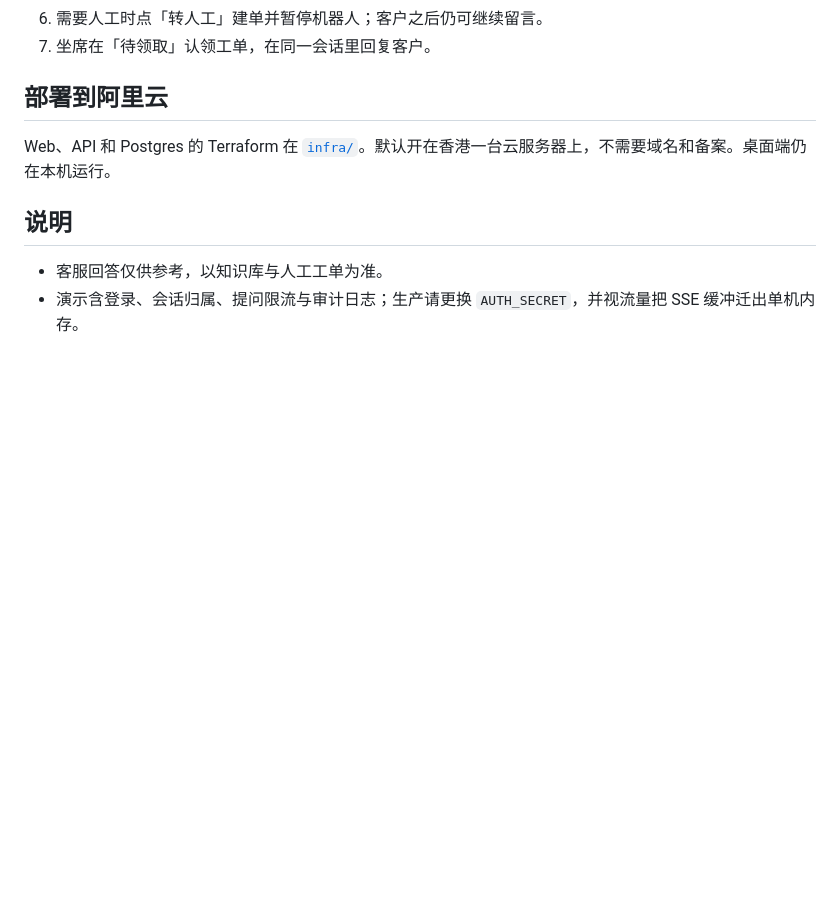
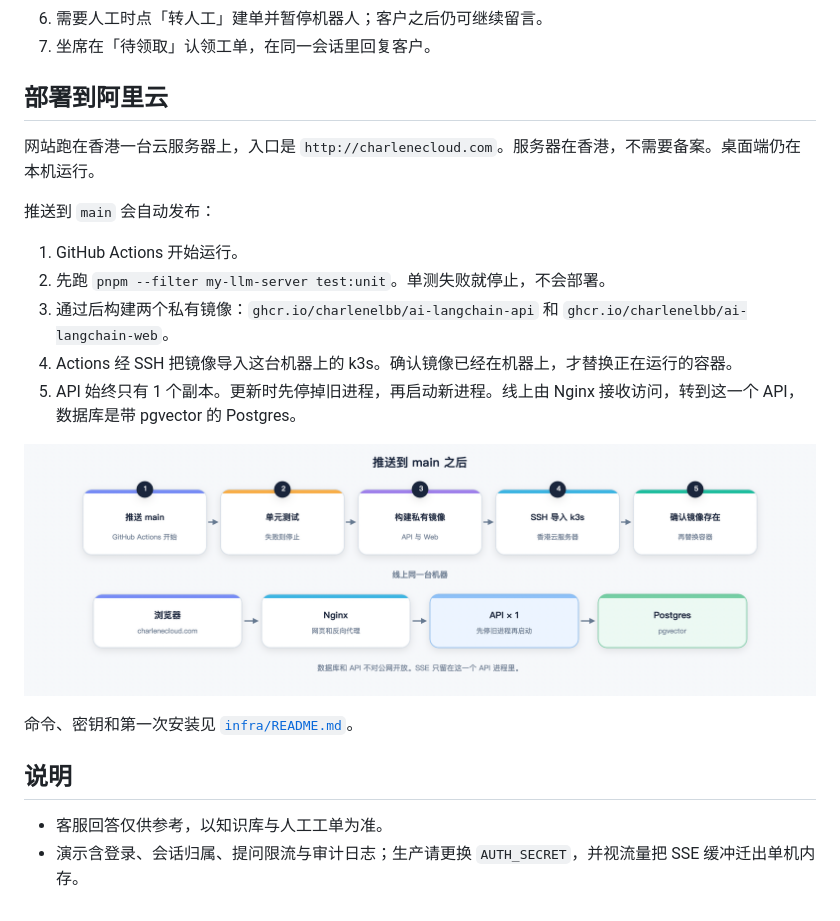
Before and after one commit to charlenelbb/ai-langchain-tauri, a Markdown page: README.md, the part around the change. Rendered like a GitHub page; pictures changed too: docs/deploy-flow.png (added); blank space fills up the shorter version.

Commit message:
docs: explain the automatic deploy flow in the README
Show how a push to main tests, builds, and replaces the single API replica.

Co-authored-by: Cursor <cursoragent@cursor.com>

```diff
--- a/README.md
+++ b/README.md
@@ -133,7 +133,19 @@ CS_MAX_COSINE_DISTANCE=0.55
 
 ## 部署到阿里云
 
-Web、API 和 Postgres 的 Terraform 在 [`infra/`](infra/README.md)。默认开在香港一台云服务器上，不需要域名和备案。桌面端仍在本机运行。
+网站跑在香港一台云服务器上，入口是 `http://charlenecloud.com`。服务器在香港，不需要备案。桌面端仍在本机运行。
+
+推送到 `main` 会自动发布：
+
+1. GitHub Actions 开始运行。
+2. 先跑 `pnpm --filter my-llm-server test:unit`。单测失败就停止，不会部署。
+3. 通过后构建两个私有镜像：`ghcr.io/charlenelbb/ai-langchain-api` 和 `ghcr.io/charlenelbb/ai-langchain-web`。
+4. Actions 经 SSH 把镜像导入这台机器上的 k3s。确认镜像已经在机器上，才替换正在运行的容器。
+5. API 始终只有 1 个副本。更新时先停掉旧进程，再启动新进程。线上由 Nginx 接收访问，转到这一个 API，数据库是带 pgvector 的 Postgres。
+
+![自动构建部署](./docs/deploy-flow.png)
+
+命令、密钥和第一次安装见 [`infra/README.md`](infra/README.md)。
 
 ## 说明
 
```
